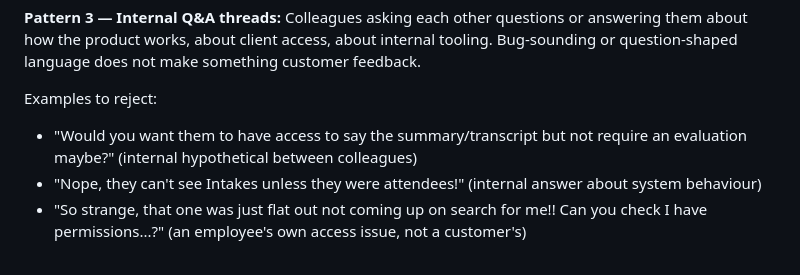
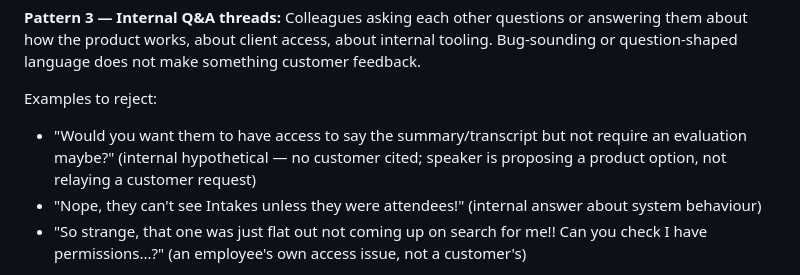
Before and after one commit to eddiemonk-sys/feedback-pipe-line, a Markdown page: prompts/gate/v2.md, the part around the change. Drawn GitHub-style.

Commit message:
fix(gate): clarify P3 ambiguous example; compliance category is intentional (W1 taxonomy)

```diff
--- a/prompts/gate/v2.md
+++ b/prompts/gate/v2.md
@@ -32,7 +32,7 @@ These look like Feature Requests but the speaker is a Spotted Zebra employee exp
 Colleagues asking each other questions or answering them about how the product works, about client access, about internal tooling. Bug-sounding or question-shaped language does not make something customer feedback.
 
 Examples to reject:
-- "Would you want them to have access to say the summary/transcript but not require an evaluation maybe?" (internal hypothetical between colleagues)
+- "Would you want them to have access to say the summary/transcript but not require an evaluation maybe?" (internal hypothetical — no customer cited; speaker is proposing a product option, not relaying a customer request)
 - "Nope, they can't see Intakes unless they were attendees!" (internal answer about system behaviour)
 - "So strange, that one was just flat out not coming up on search for me!! Can you check I have permissions...?" (an employee's own access issue, not a customer's)
 
```
